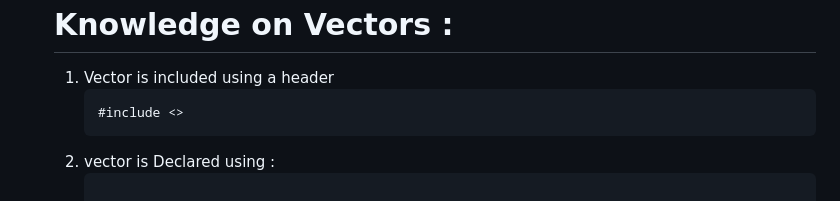
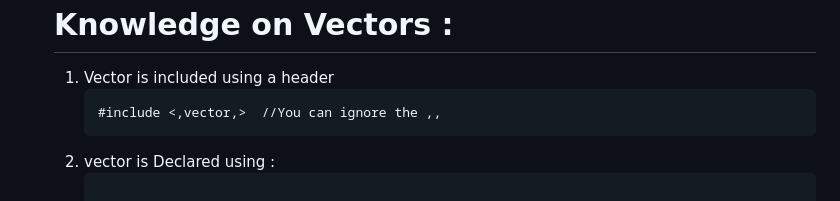
Before and after one commit to roshankumarsinha/DSA, a Markdown page: DSA-Theory/README.md, the part around the change. Rendered like a GitHub page.

Commit message:
Added comments

```diff
--- a/DSA-Theory/README.md
+++ b/DSA-Theory/README.md
@@ -102,7 +102,7 @@ int divide = x >> 1;    // Equivalent to 4 / 2^1 = 2
         <h1>Knowledge on Vectors :</h1>
         <ol>
             <li>Vector is included using a header
-                <pre><code>#include <<vector>></code></pre>
+                <pre><code>#include <,vector,>  //You can ignore the ,,</code></pre>
             </li>
             <li>vector is Declared using :
                 <pre><code>
```
